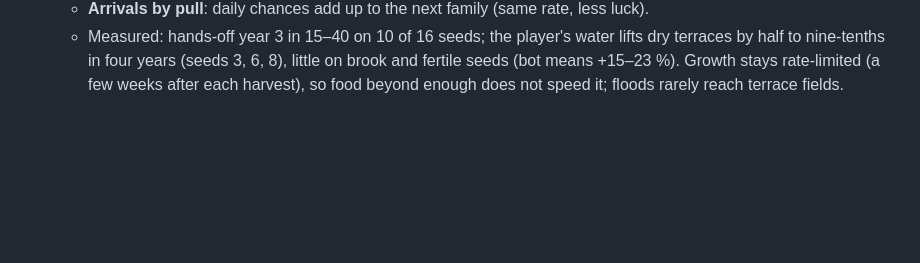
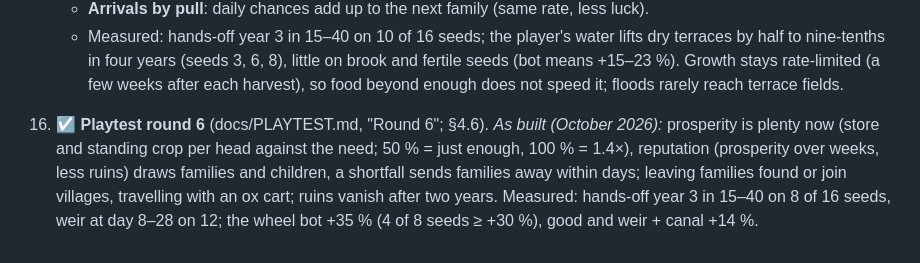
Before and after one commit to nomeata/hydro, a Markdown page: docs/GAMEPLAY.md, the part around the change. Drawn GitHub-style; blank space fills up the shorter version.

Commit message:
GAMEPLAY: round 6 in the implementation list
Co-Authored-By: Claude Opus 5.5 <noreply@anthropic.com>
Claude-Session: https://claude.ai/code/session_01R4vTQbXtffuokrHFDf9aFh

```diff
--- a/docs/GAMEPLAY.md
+++ b/docs/GAMEPLAY.md
@@ -877,3 +877,12 @@ near the start) as a 25 % variant: two regimes, one of them flashier.
       3, 6, 8), little on brook and fertile seeds (bot means +15–23 %).
       Growth stays rate-limited (a few weeks after each harvest), so food
       beyond enough does not speed it; floods rarely reach terrace fields.
+16. ☑ **Playtest round 6** (docs/PLAYTEST.md, "Round 6"; §4.6). *As built
+    (October 2026):* prosperity is plenty now (store and standing crop per
+    head against the need; 50 % = just enough, 100 % = 1.4×), reputation
+    (prosperity over weeks, less ruins) draws families and children, a
+    shortfall sends families away within days; leaving families found or
+    join villages, travelling with an ox cart; ruins vanish after two
+    years. Measured: hands-off year 3 in 15–40 on 8 of 16 seeds, weir at
+    day 8–28 on 12; the wheel bot +35 % (4 of 8 seeds ≥ +30 %), good and
+    weir + canal +14 %.
```
